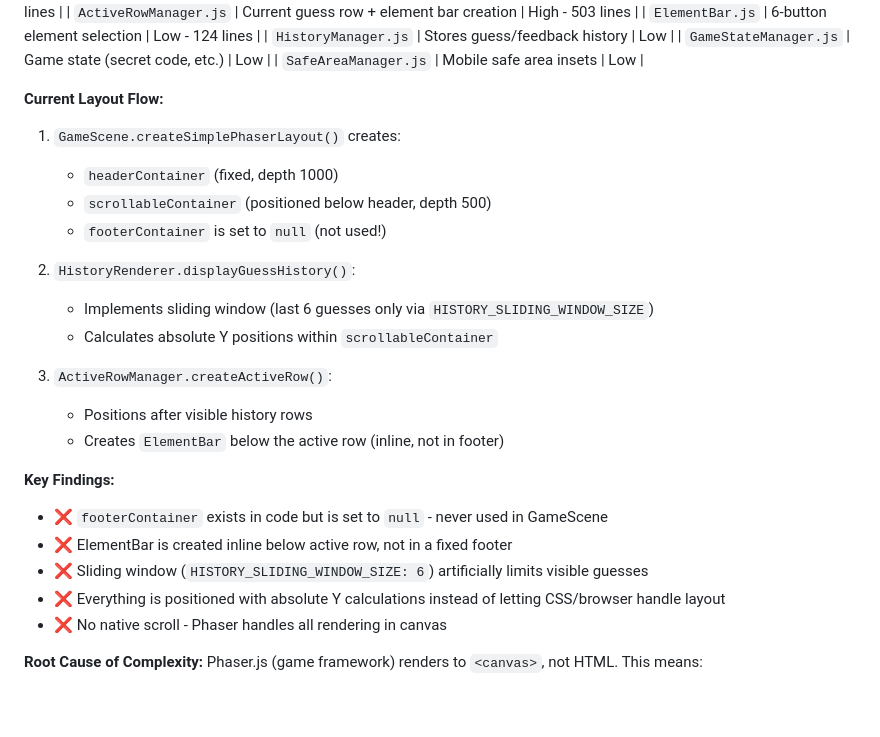
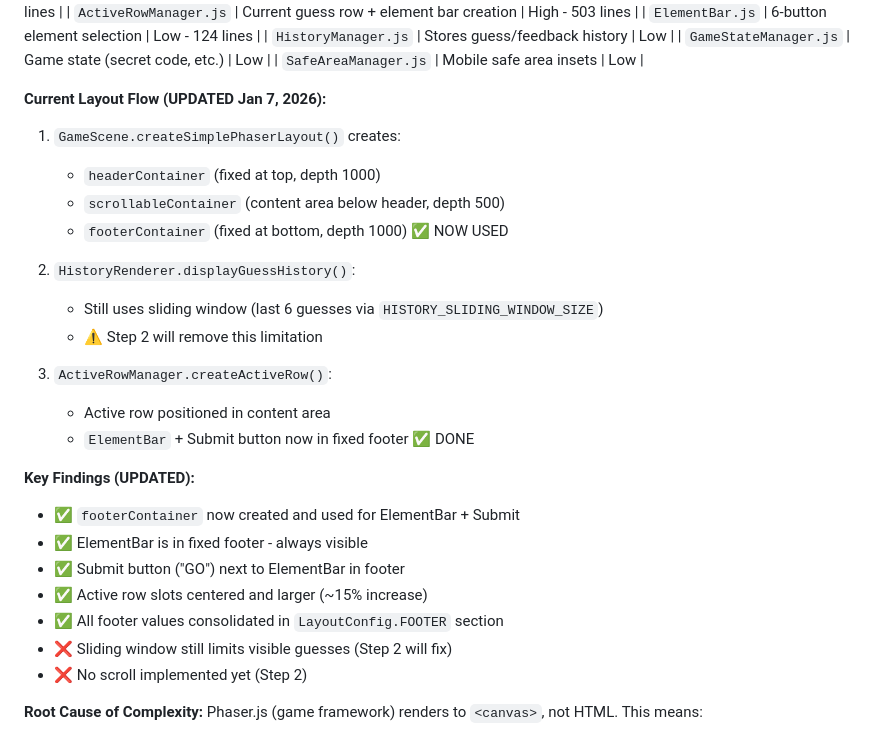
Before and after one commit to Murteas/XmasMM, a Markdown page: INVESTIGATION_PLAN.md, the part around one of its changes. Rendered like a GitHub page; blank space fills up the shorter version.

```diff
--- a/INVESTIGATION_PLAN.md
+++ b/INVESTIGATION_PLAN.md
@@ -65,26 +66,28 @@
 | `GameStateManager.js` | Game state (secret code, etc.) | Low |
 | `SafeAreaManager.js` | Mobile safe area insets | Low |
 
-**Current Layout Flow:**
+**Current Layout Flow (UPDATED Jan 7, 2026):**
 1. `GameScene.createSimplePhaserLayout()` creates:
-   - `headerContainer` (fixed, depth 1000)
-   - `scrollableContainer` (positioned below header, depth 500)
-   - `footerContainer` is set to `null` (not used!)
+   - `headerContainer` (fixed at top, depth 1000)
+   - `scrollableContainer` (content area below header, depth 500)
+   - `footerContainer` (fixed at bottom, depth 1000) ✅ NOW USED
 
 2. `HistoryRenderer.displayGuessHistory()`:
-   - Implements sliding window (last 6 guesses only via `HISTORY_SLIDING_WINDOW_SIZE`)
-   - Calculates absolute Y positions within `scrollableContainer`
+   - Still uses sliding window (last 6 guesses via `HISTORY_SLIDING_WINDOW_SIZE`)
+   - ⚠️ Step 2 will remove this limitation
 
 3. `ActiveRowManager.createActiveRow()`:
-   - Positions after visible history rows
-   - Creates `ElementBar` below the active row (inline, not in footer)
+   - Active row positioned in content area
+   - `ElementBar` + Submit button now in fixed footer ✅ DONE
 
-**Key Findings:**
-- ❌ `footerContainer` exists in code but is set to `null` - never used in GameScene
-- ❌ ElementBar is created inline below active row, not in a fixed footer
-- ❌ Sliding window (`HISTORY_SLIDING_WINDOW_SIZE: 6`) artificially limits visible guesses
-- ❌ Everything is positioned with absolute Y calculations instead of letting CSS/browser handle layout
-- ❌ No native scroll - Phaser handles all rendering in canvas
+**Key Findings (UPDATED):**
+- ✅ `footerContainer` now created and used for ElementBar + Submit
+- ✅ ElementBar is in fixed footer - always visible
+- ✅ Submit button ("GO") next to ElementBar in footer
+- ✅ Active row slots centered and larger (~15% increase)
+- ✅ All footer values consolidated in `LayoutConfig.FOOTER` section
+- ❌ Sliding window still limits visible guesses (Step 2 will fix)
+- ❌ No scroll implemented yet (Step 2)
 
 **Root Cause of Complexity:**
 Phaser.js (game framework) renders to `<canvas>`, not HTML. This means:
```
Also changed, not shown: other parts of INVESTIGATION_PLAN.md (+52 -25 lines).
